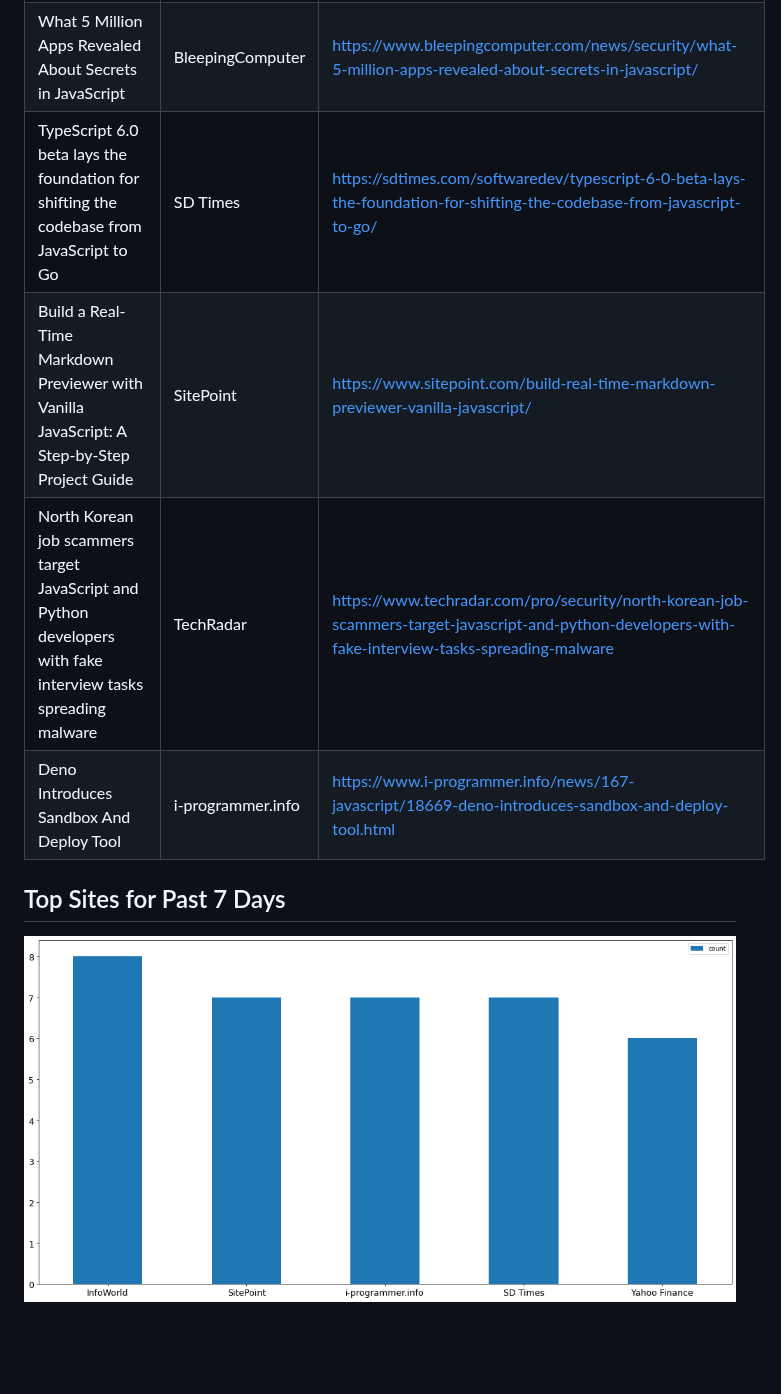
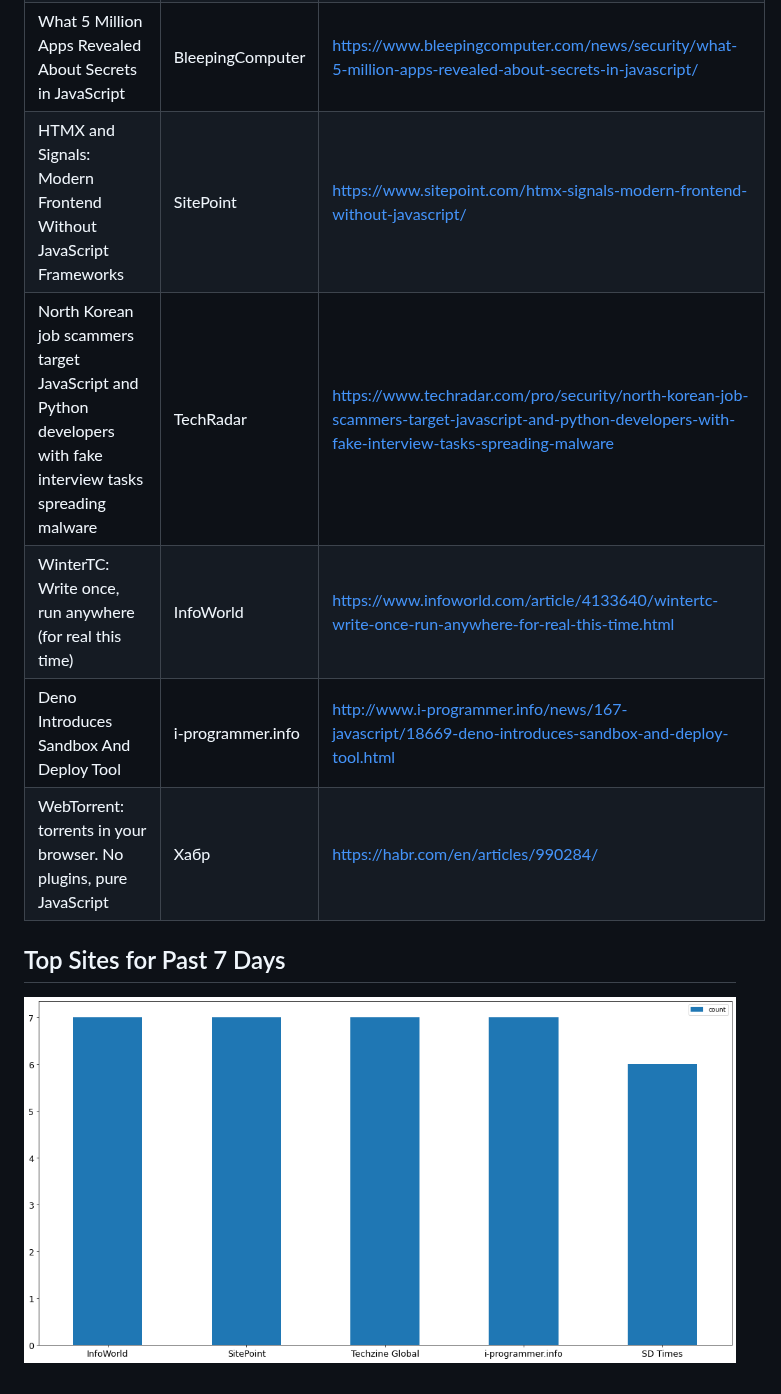
Before and after one commit to dan-mba/python-selenium-news, a Markdown page: README.md, the part around one of its changes. Rendered like a GitHub page; pictures changed too: last-week.png; blank space fills up the shorter version.

Commit message:
Update News

```diff
--- a/README.md
+++ b/README.md
@@ -17,10 +16,11 @@ A GitHub action schedules the scraping to run every day and update the README.md
 | Google Warns Not To Serve 'Not Available' With JavaScript                                                     | Search Engine Roundtable | https://www.seroundtable.com/google-javascript-not-available-40931.html                                                                              |
 | Arcjet reaches v1.0, promises stable security for JavaScript apps                                             | The New Stack            | https://thenewstack.io/arcjet-reaches-v10-promises-stable-security-for-javascript-apps/                                                              |
 | What 5 Million Apps Revealed About Secrets in JavaScript                                                      | BleepingComputer         | https://www.bleepingcomputer.com/news/security/what-5-million-apps-revealed-about-secrets-in-javascript/                                             |
-| TypeScript 6.0 beta lays the foundation for shifting the codebase from JavaScript to Go                       | SD Times                 | https://sdtimes.com/softwaredev/typescript-6-0-beta-lays-the-foundation-for-shifting-the-codebase-from-javascript-to-go/                             |
-| Build a Real-Time Markdown Previewer with Vanilla JavaScript: A Step-by-Step Project Guide                    | SitePoint                | https://www.sitepoint.com/build-real-time-markdown-previewer-vanilla-javascript/                                                                     |
+| HTMX and Signals: Modern Frontend Without JavaScript Frameworks                                               | SitePoint                | https://www.sitepoint.com/htmx-signals-modern-frontend-without-javascript/                                                                           |
 | North Korean job scammers target JavaScript and Python developers with fake interview tasks spreading malware | TechRadar                | https://www.techradar.com/pro/security/north-korean-job-scammers-target-javascript-and-python-developers-with-fake-interview-tasks-spreading-malware |
-| Deno Introduces Sandbox And Deploy Tool                                                                       | i-programmer.info        | https://www.i-programmer.info/news/167-javascript/18669-deno-introduces-sandbox-and-deploy-tool.html                                                 |
+| WinterTC: Write once, run anywhere (for real this time)                                                       | InfoWorld                | https://www.infoworld.com/article/4133640/wintertc-write-once-run-anywhere-for-real-this-time.html                                                   |
+| Deno Introduces Sandbox And Deploy Tool                                                                       | i-programmer.info        | http://www.i-programmer.info/news/167-javascript/18669-deno-introduces-sandbox-and-deploy-tool.html                                                  |
+| WebTorrent: torrents in your browser. No plugins, pure JavaScript                                             | Хабр                     | https://habr.com/en/articles/990284/                                                                                                                 |
 ## Top Sites for Past 7 Days
 
 ![Graph of Top Sites](https://raw.githubusercontent.com/dan-mba/python-selenium-news/main/last-week.png)
```
Also changed, not shown: other parts of README.md (+2 -3 lines), 1 other file.
